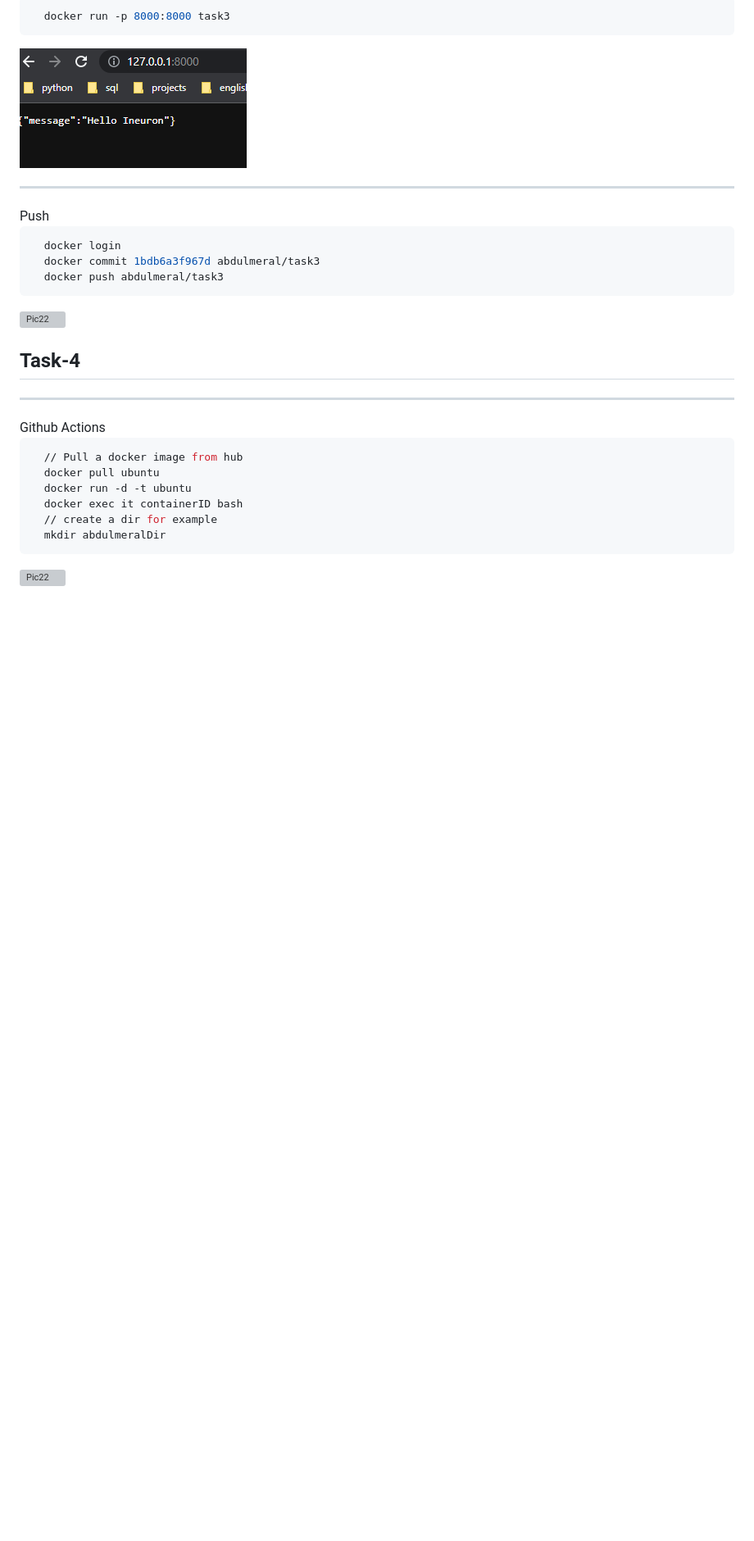
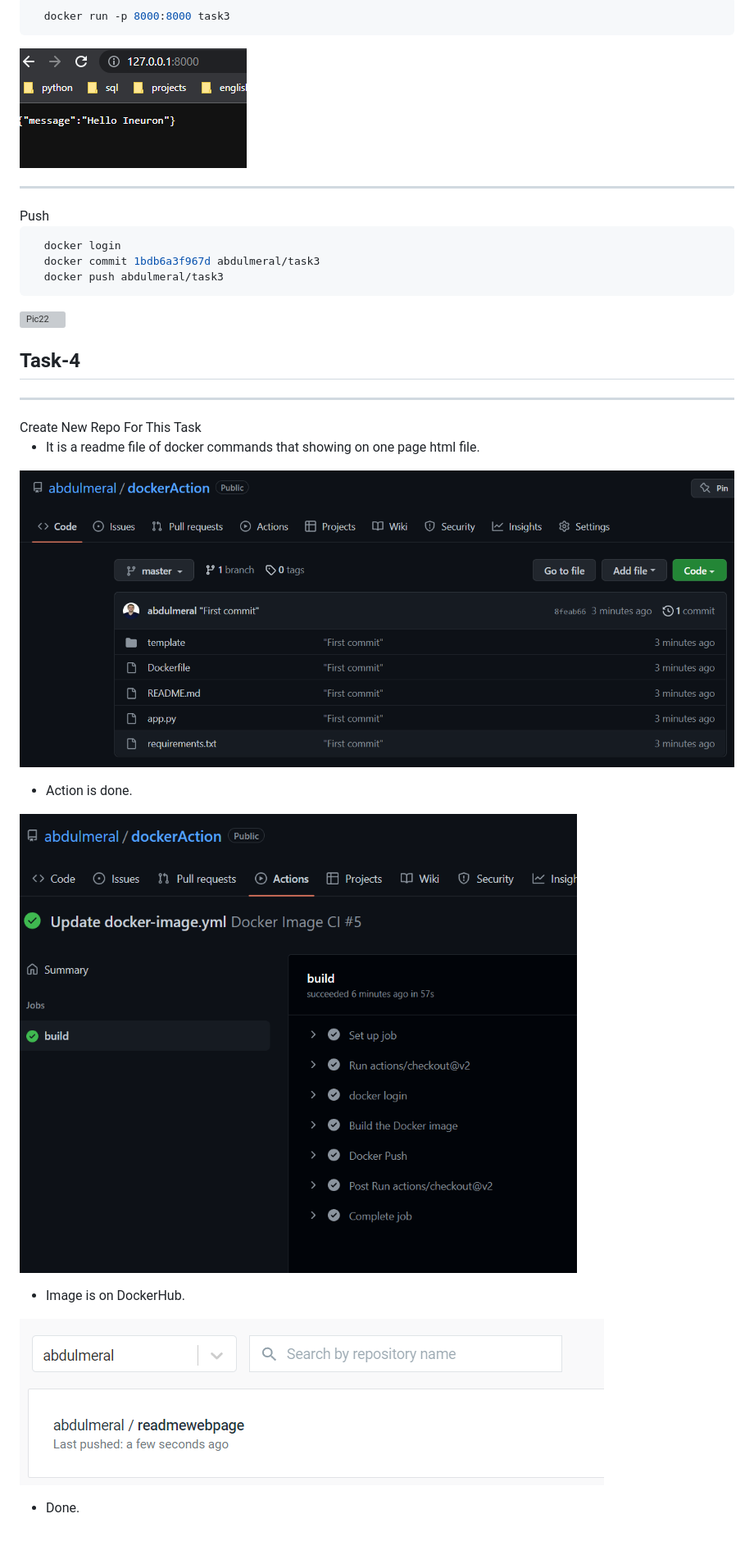
Before and after one commit to abdulmeral/IneuronIndustryAssignments-2, a Markdown page: README.md, the part around the change. Shown: that part at 82% size. Rendered like a GitHub page; pictures changed too: screenshots/4action.png (added), screenshots/4git.png (added), screenshots/4hub.png (added); blank space fills up the shorter version; grey boxes are pictures that could not be loaded.

````diff
--- a/README.md
+++ b/README.md
@@ -170,15 +170,18 @@
 
 ## Task-4
 
-<hr> Github Actions
+<hr> Create New Repo For This Task
 
-```bash
-  // Pull a docker image from hub
-  docker pull ubuntu
-  docker run -d -t ubuntu
-  docker exec it containerID bash
-  // create a dir for example
-  mkdir abdulmeralDir
-```
+- It is a readme file of docker commands that showing on one page html file.
 
-![Pic22](./screenshots/mkdir.png)
+![Pic22](./screenshots/4git.png)
+
+- Action is done.
+
+![Pic22](./screenshots/4action.png)
+
+- Image is on DockerHub.
+
+![Pic22](./screenshots/4hub.png)
+
+* Done.
````
